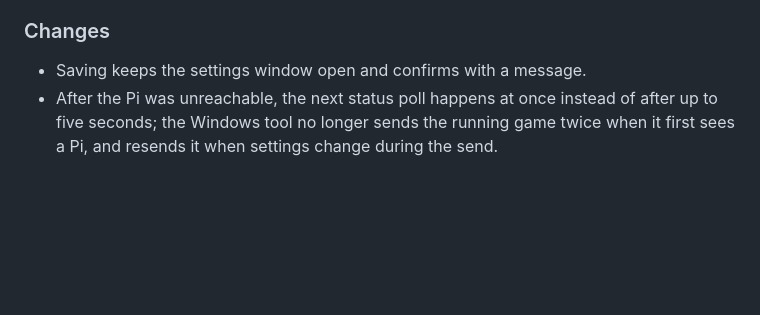
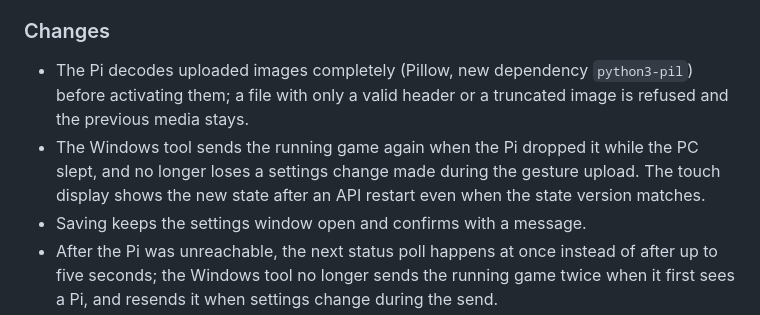
Before and after one commit to ScherzKeksFlo/Marquee-Pi, a Markdown page: CHANGELOG.md, the part around the change. Drawn GitHub-style; blank space fills up the shorter version.

Commit message:
Changelog: sync, state version and image validation fixes
Co-Authored-By: Claude Sonnet 5.5 <noreply@anthropic.com>

```diff
--- a/CHANGELOG.md
+++ b/CHANGELOG.md
@@ -15,6 +15,8 @@ Follows `1.0.0-beta.1`. It is tested on the same single setup (Raspberry Pi 3 B+
 
 ### Changes
 
+- The Pi decodes uploaded images completely (Pillow, new dependency `python3-pil`) before activating them; a file with only a valid header or a truncated image is refused and the previous media stays.
+- The Windows tool sends the running game again when the Pi dropped it while the PC slept, and no longer loses a settings change made during the gesture upload. The touch display shows the new state after an API restart even when the state version matches.
 - Saving keeps the settings window open and confirms with a message.
 - After the Pi was unreachable, the next status poll happens at once instead of after up to five seconds; the Windows tool no longer sends the running game twice when it first sees a Pi, and resends it when settings change during the send.
 - The Windows tool's Pi traffic now lives in `PiSync` with a scripted fake Pi in the tests.
```
